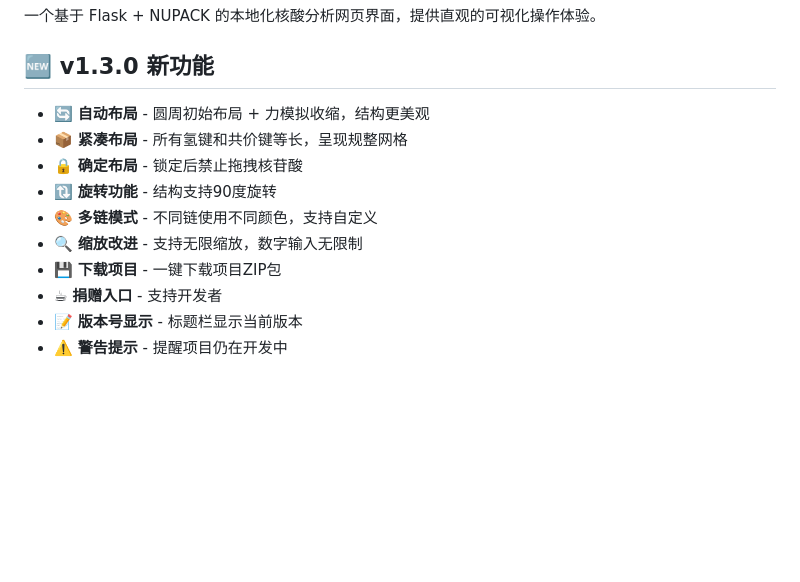
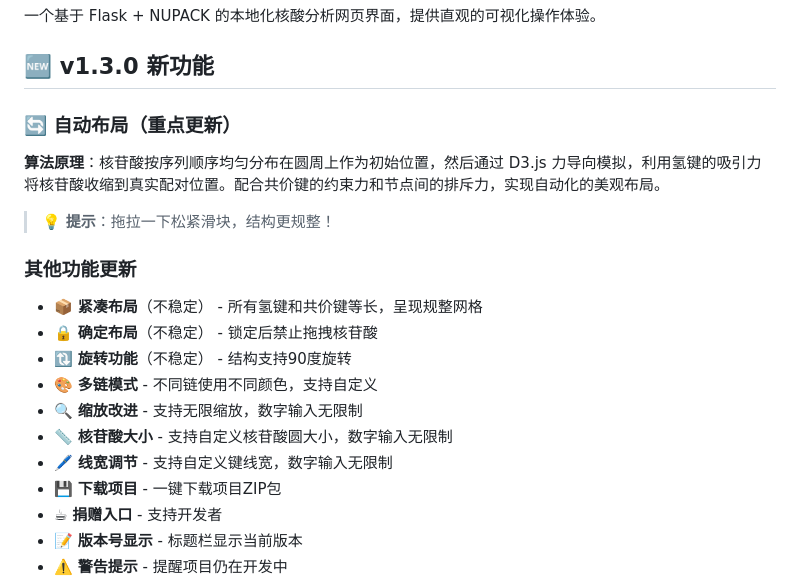
Before and after one commit to Luminave/nupack-webapp, a Markdown page: README.md, the part around the change. Drawn GitHub-style; blank space fills up the shorter version.

Commit message:
docs: Update v1.3.0 feature descriptions with algorithm details and stability notes

```diff
--- a/README.md
+++ b/README.md
@@ -8,12 +8,19 @@
 
 ## 🆕 v1.3.0 新功能
 
-- 🔄 **自动布局** - 圆周初始布局 + 力模拟收缩，结构更美观
-- 📦 **紧凑布局** - 所有氢键和共价键等长，呈现规整网格
-- 🔒 **确定布局** - 锁定后禁止拖拽核苷酸
-- 🔃 **旋转功能** - 结构支持90度旋转
+### 🔄 自动布局（重点更新）
+**算法原理**：核苷酸按序列顺序均匀分布在圆周上作为初始位置，然后通过 D3.js 力导向模拟，利用氢键的吸引力将核苷酸收缩到真实配对位置。配合共价键的约束力和节点间的排斥力，实现自动化的美观布局。
+
+> 💡 **提示**：拖拉一下松紧滑块，结构更规整！
+
+### 其他功能更新
+- 📦 **紧凑布局**（不稳定） - 所有氢键和共价键等长，呈现规整网格
+- 🔒 **确定布局**（不稳定） - 锁定后禁止拖拽核苷酸
+- 🔃 **旋转功能**（不稳定） - 结构支持90度旋转
 - 🎨 **多链模式** - 不同链使用不同颜色，支持自定义
 - 🔍 **缩放改进** - 支持无限缩放，数字输入无限制
+- 📏 **核苷酸大小** - 支持自定义核苷酸圆大小，数字输入无限制
+- 🖊️ **线宽调节** - 支持自定义键线宽，数字输入无限制
 - 💾 **下载项目** - 一键下载项目ZIP包
 - ☕ **捐赠入口** - 支持开发者
 - 📝 **版本号显示** - 标题栏显示当前版本
```
